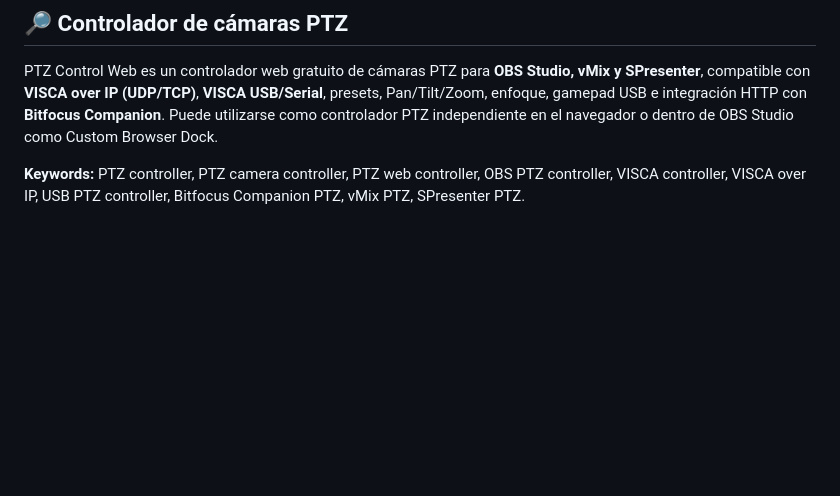
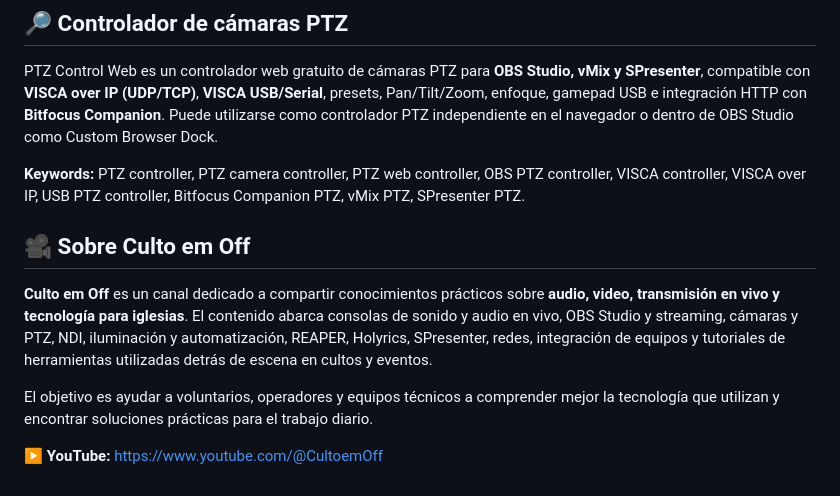
Before and after one commit to CultoemOff/PTZ-Control-Dock, a Markdown page: README.es.md, the part around the change. GitHub-like rendering; blank space fills up the shorter version.

Commit message:
docs: add Culto em Off section and refresh repository links

```diff
--- a/README.es.md
+++ b/README.es.md
@@ -95,3 +95,11 @@ Creado por **Jonas — Culto em Off**, con el objetivo de compartir herramientas
 PTZ Control Web es un controlador web gratuito de cámaras PTZ para **OBS Studio, vMix y SPresenter**, compatible con **VISCA over IP (UDP/TCP)**, **VISCA USB/Serial**, presets, Pan/Tilt/Zoom, enfoque, gamepad USB e integración HTTP con **Bitfocus Companion**. Puede utilizarse como controlador PTZ independiente en el navegador o dentro de OBS Studio como Custom Browser Dock.
 
 **Keywords:** PTZ controller, PTZ camera controller, PTZ web controller, OBS PTZ controller, VISCA controller, VISCA over IP, USB PTZ controller, Bitfocus Companion PTZ, vMix PTZ, SPresenter PTZ.
+
+## 🎥 Sobre Culto em Off
+
+**Culto em Off** es un canal dedicado a compartir conocimientos prácticos sobre **audio, video, transmisión en vivo y tecnología para iglesias**. El contenido abarca consolas de sonido y audio en vivo, OBS Studio y streaming, cámaras y PTZ, NDI, iluminación y automatización, REAPER, Holyrics, SPresenter, redes, integración de equipos y tutoriales de herramientas utilizadas detrás de escena en cultos y eventos.
+
+El objetivo es ayudar a voluntarios, operadores y equipos técnicos a comprender mejor la tecnología que utilizan y encontrar soluciones prácticas para el trabajo diario.
+
+▶️ **YouTube:** https://www.youtube.com/@CultoemOff
```
